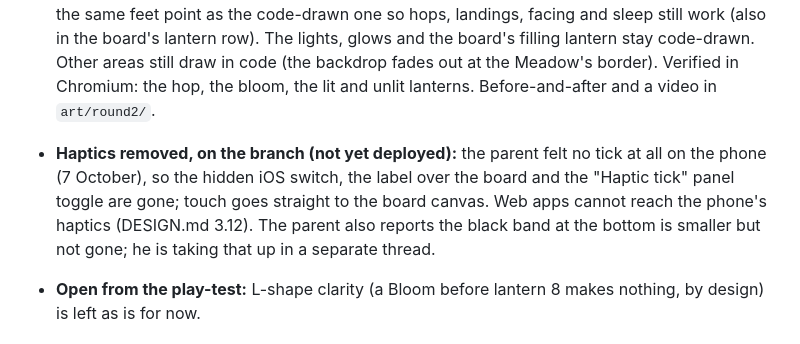
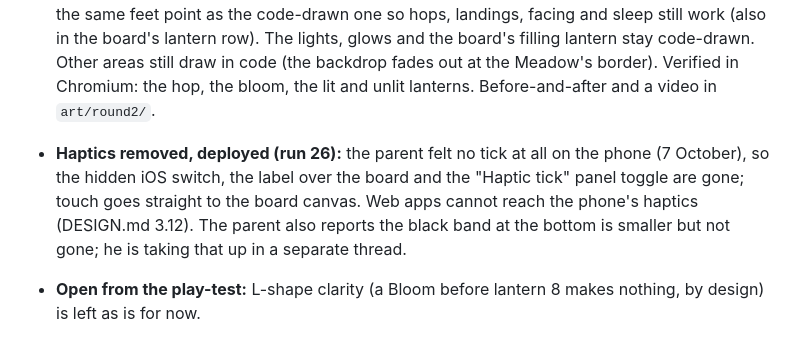
Before and after one commit to dustyshelf2455/HarperCrush, a Markdown page: STATUS.md, the part around the change. Rendered like a GitHub page.

Commit message:
STATUS: haptics removal deployed
Co-Authored-By: Claude Fable 5.1 <noreply@anthropic.com>
Claude-Session: https://claude.ai/code/session_01TWEQwenvnnE9biUBygC4Hw

```diff
--- a/STATUS.md
+++ b/STATUS.md
@@ -13,7 +13,7 @@ Updated 5 October 2026, after the Stage 3 play-test (notes and the plan in the p
 - **Bottom edge, deployed (run 18):** the parent noticed a black band under the board and the map on the phone. The scene canvas now runs to the bottom edge of the screen (only the top inset is padded) and the board is laid out above the home-indicator strip, so nothing tappable sits under it. The debug overlay prints the screen geometry in case a gap remains on the phone.
 - **Art round two, first test (branch `claude/project-thread-c1z3dj`):** painted gem pictures from the OpenAI image API (see DESIGN.md 2d) replace the code-drawn gems on the board; `src/render/gemArt.ts` loads them, `GemSprites.setArt` stamps them, the pictures are precached by the service worker. Verified in Chromium at phone size: idle board, swaps, clears, cascades and the comet gift over the painted gems. The sheet, the cut-outs and the screenshots are in the project's `art/round2/` folder. Next: the parent's phone verdict, then a style session before the firefly, lantern, scenery and other companions are painted.
 - **Art round two, map proof of concept (same branch):** a painted meadow backdrop (sky, hills, grass; scaled so its horizon sits on the map's horizon), a painted lantern post in lit and unlit versions crossfaded by the lantern's light, and painted tufts, flowers, mushrooms and stones beside the path, all under `public/art/map/`, loaded by `src/render/mapArt.ts`; then, at the parent's ask for a fair mockup, a painted cobblestone surface repeated inside the road ribbon (fading into the horizon in bands), a softer painted lantern, and a painted firefly that stands on the same feet point as the code-drawn one so hops, landings, facing and sleep still work (also in the board's lantern row). The lights, glows and the board's filling lantern stay code-drawn. Other areas still draw in code (the backdrop fades out at the Meadow's border). Verified in Chromium: the hop, the bloom, the lit and unlit lanterns. Before-and-after and a video in `art/round2/`.
-- **Haptics removed, on the branch (not yet deployed):** the parent felt no tick at all on the phone (7 October), so the hidden iOS switch, the label over the board and the "Haptic tick" panel toggle are gone; touch goes straight to the board canvas. Web apps cannot reach the phone's haptics (DESIGN.md 3.12). The parent also reports the black band at the bottom is smaller but not gone; he is taking that up in a separate thread.
+- **Haptics removed, deployed (run 26):** the parent felt no tick at all on the phone (7 October), so the hidden iOS switch, the label over the board and the "Haptic tick" panel toggle are gone; touch goes straight to the board canvas. Web apps cannot reach the phone's haptics (DESIGN.md 3.12). The parent also reports the black band at the bottom is smaller but not gone; he is taking that up in a separate thread.
 - **Open from the play-test:** L-shape clarity (a Bloom before lantern 8 makes nothing, by design) is left as is for now.
 
 ## Where things are
```
